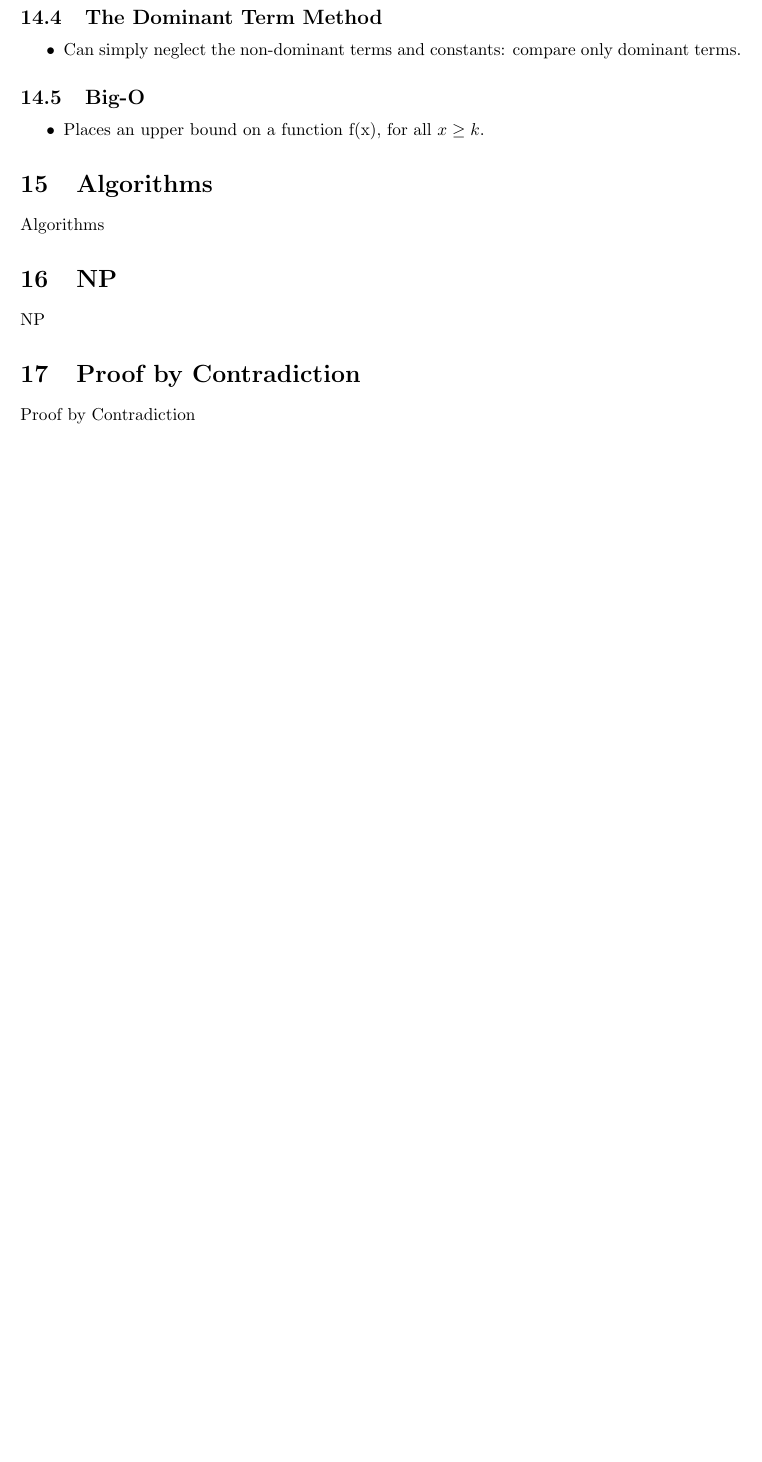
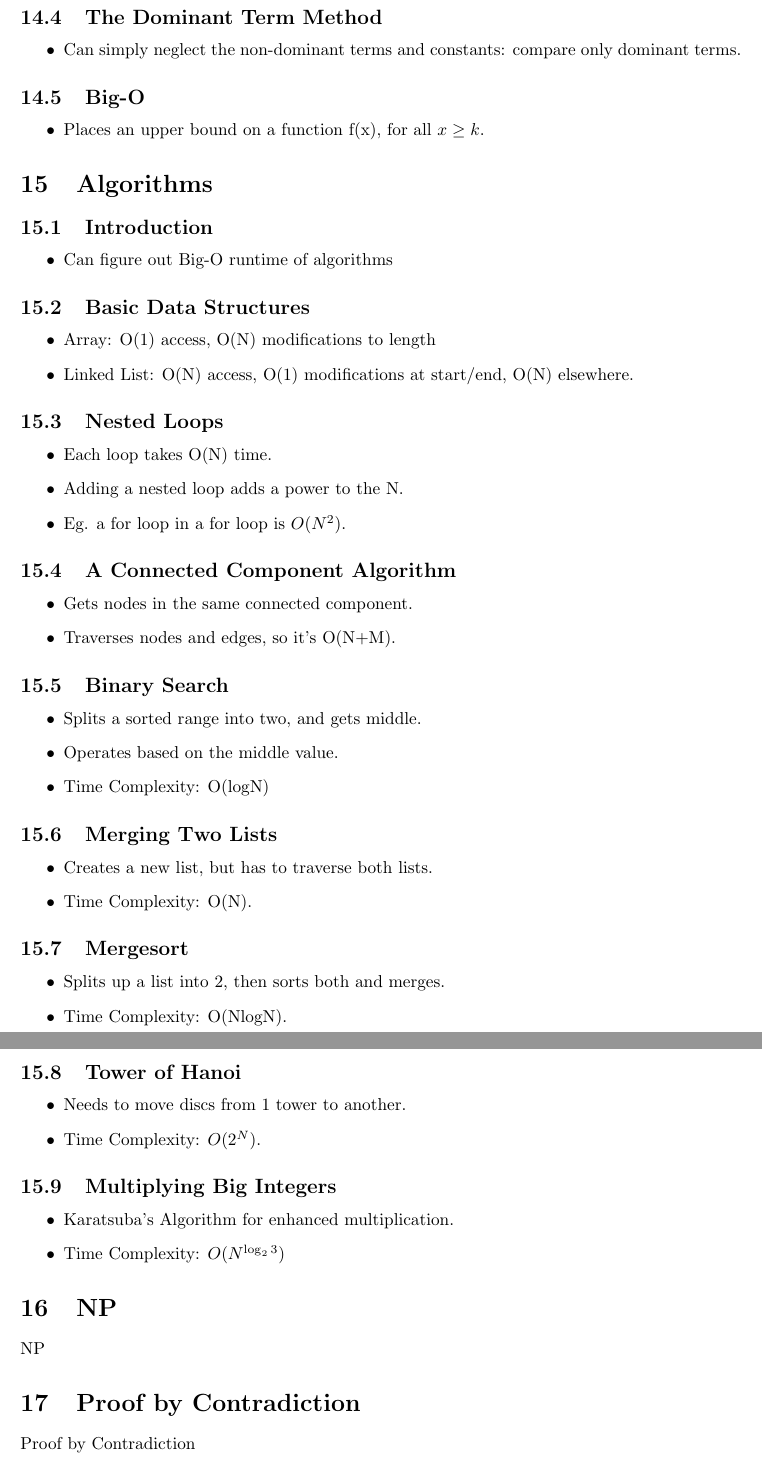
Before and after one commit to AydanPirani/CS173-Notes, a LaTeX document (cs173studyguide.tex, which reads chapters/15algorithms.tex): part of page 23 of 25 before the commit and two parts of pages 23 and 24 of 26 after it, the two joined at a grey line, cut so that both start at the same text, the shorter picture padded with empty space. Compiled offline with pdfLaTeX.

Commit message:
Algorithms

```diff
--- a/chapters/15algorithms.tex
+++ b/chapters/15algorithms.tex
@@ -1 +1,54 @@
-Algorithms
+\subsection{Introduction}
+\begin{itemize}
+    \item Can figure out Big-O runtime of algorithms
+\end{itemize}
+
+\subsection{Basic Data Structures}
+\begin{itemize}
+    \item Array: O(1) access, O(N) modifications to length
+    \item Linked List: O(N) access, O(1) modifications at start/end, O(N) elsewhere.
+\end{itemize}
+
+\subsection{Nested Loops}
+\begin{itemize}
+    \item Each loop takes O(N) time.
+    \item Adding a nested loop adds a power to the N.
+    \item Eg. a for loop in a for loop is $O(N^2)$.
+\end{itemize}
+
+\subsection{A Connected Component Algorithm}
+\begin{itemize}
+    \item Gets nodes in the same connected component.
+    \item Traverses nodes and edges, so it's O(N+M).
+\end{itemize}
+
+\subsection{Binary Search}
+\begin{itemize}
+    \item Splits a sorted range into two, and gets middle.
+    \item Operates based on the middle value.
+    \item Time Complexity: O(logN)
+\end{itemize}
+
+\subsection{Merging Two Lists}
+\begin{itemize}
+    \item Creates a new list, but has to traverse both lists.
+    \item Time Complexity: O(N).
+\end{itemize}
+
+\subsection{Mergesort}
+\begin{itemize}
+    \item Splits up a list into 2, then sorts both and merges.
+    \item Time Complexity: O(NlogN).
+\end{itemize}
+
+\subsection{Tower of Hanoi}
+\begin{itemize}
+    \item Needs to move discs from 1 tower to another.
+    \item Time Complexity: $O(2^N)$.
+\end{itemize}
+
+\subsection{Multiplying Big Integers}
+\begin{itemize}
+    \item Karatsuba's Algorithm for enhanced multiplication.
+    \item Time Complexity: $O(N^{\log_2{3}})$
+\end{itemize}
```
Also changed, not shown: cs173studyguide.pdf.
